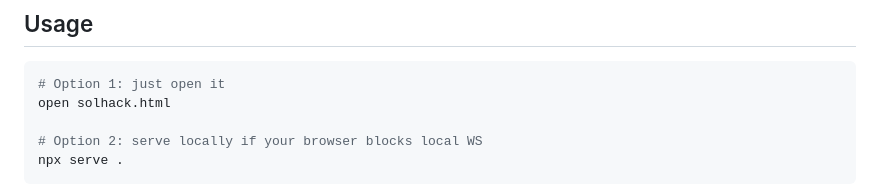
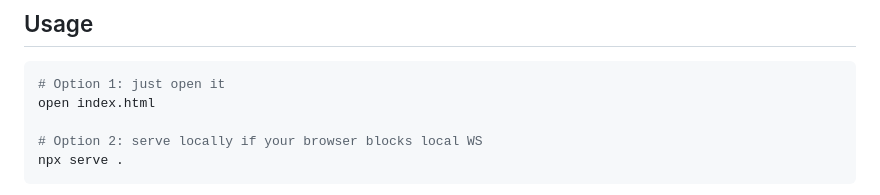
Before and after one commit to Eric-Lautanen/SOLPriceTerm, a Markdown page: README.md, the part around the change. Rendered like a GitHub page.

````diff
--- a/README.md
+++ b/README.md
@@ -37,7 +37,7 @@ No server. No backend. No npm install. Open the file. Vibe.
 
 ```bash
 # Option 1: just open it
-open solhack.html
+open index.html
 
 # Option 2: serve locally if your browser blocks local WS
 npx serve .
````
